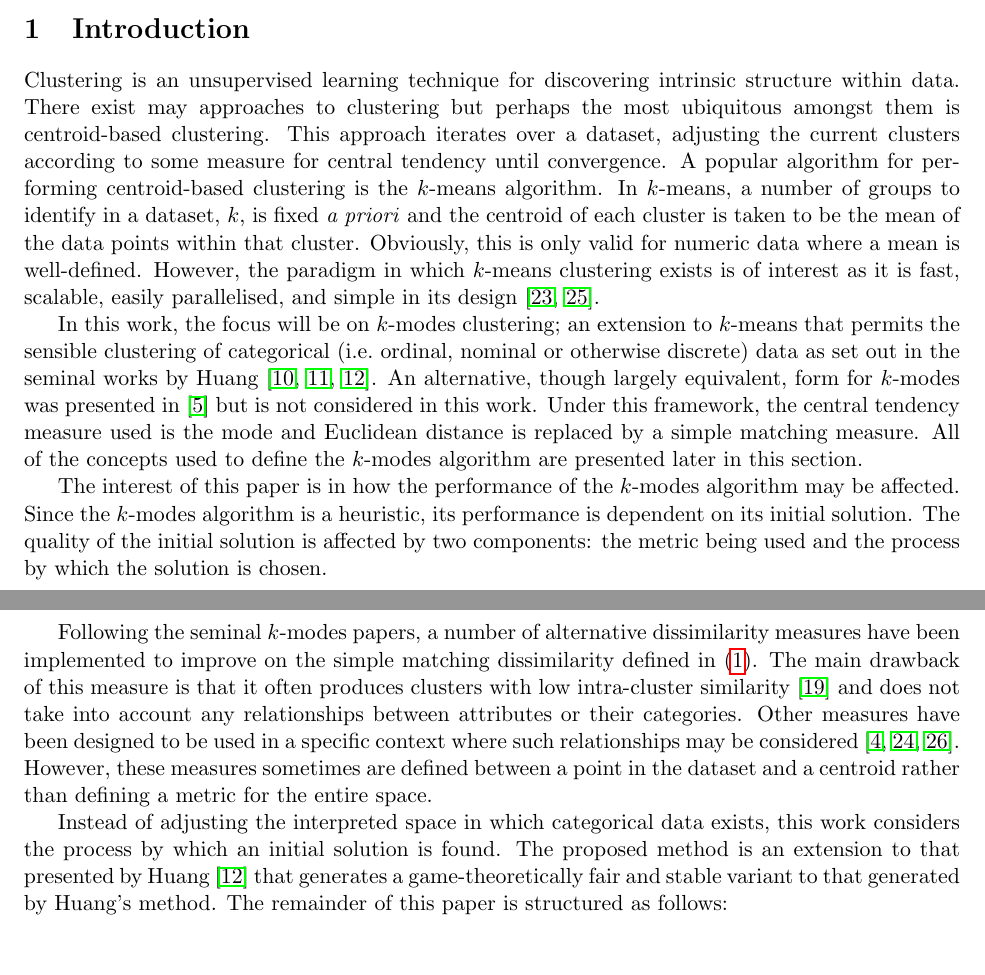
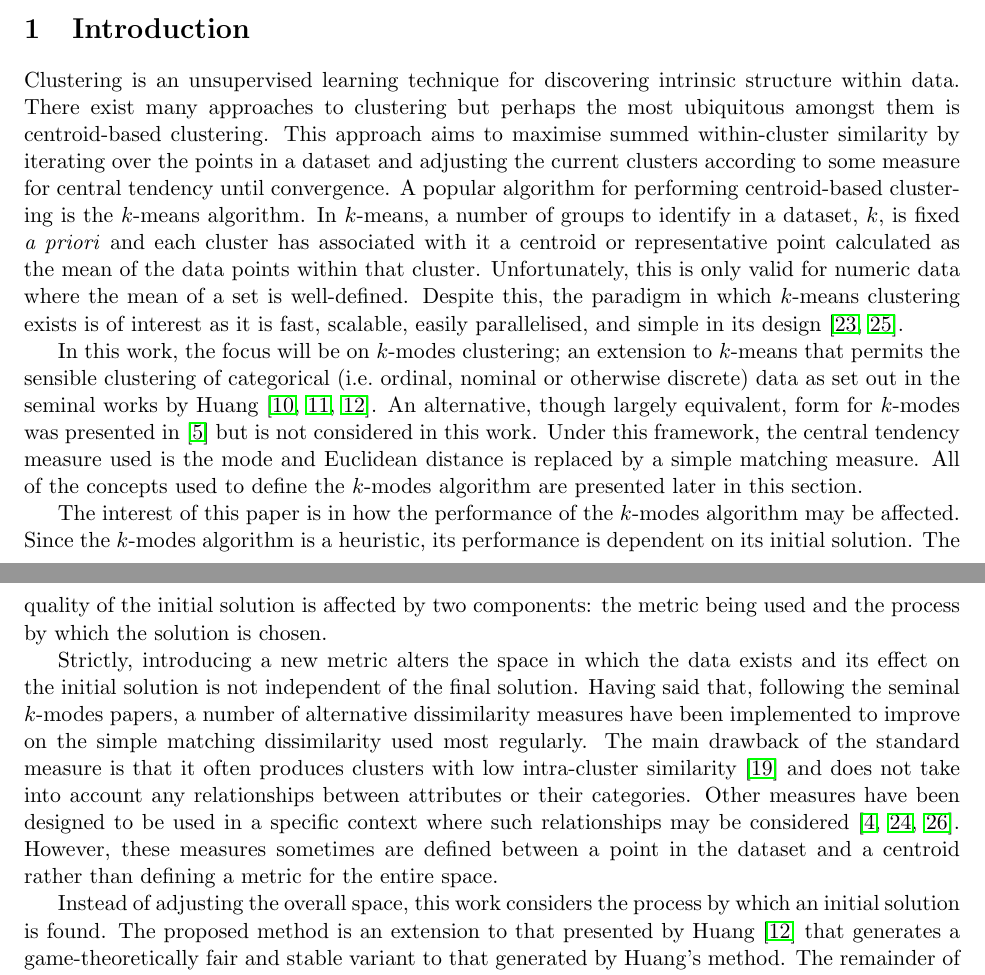
Before and after one commit to daffidwilde/kmodes-init-paper, a LaTeX paper (main.tex, which reads sections/intro.tex): two parts of pages 1 and 2 of 20, joined at a grey line, cut so that both start at the same text. Compiled offline with pdfLaTeX.

Commit message:
Reorganise beginning of introduction.

```diff
--- a/sections/intro.tex
+++ b/sections/intro.tex
@@ -1,17 +1,18 @@
 \section{Introduction}\label{sec:intro}
 
 Clustering is an unsupervised learning technique for discovering intrinsic
-structure within data. There exist may approaches to clustering but perhaps the
-most ubiquitous amongst them is centroid-based clustering. This approach
-iterates over a dataset, adjusting the current clusters according to some
-measure for central tendency until convergence. A popular algorithm for
-performing centroid-based clustering is the \(k\)-means algorithm. In
-\(k\)-means, a number of groups to identify in a dataset, \(k\), is fixed
-\emph{a priori} and the centroid of each cluster is taken to be the mean of the
-data points within that cluster. Obviously, this is only valid for numeric data
-where a mean is well-defined. However, the paradigm in which \(k\)-means
-clustering exists is of interest as it is fast, scalable, easily parallelised,
-and simple in its design~\cite{Wu2009,Zhao2009}.
+structure within data. There exist many approaches to clustering but perhaps the
+most ubiquitous amongst them is centroid-based clustering. This approach aims to
+maximise summed within-cluster similarity by iterating over the points in a
+dataset and adjusting the current clusters according to some measure for central
+tendency until convergence. A popular algorithm for performing centroid-based
+clustering is the \(k\)-means algorithm. In \(k\)-means, a number of groups to
+identify in a dataset, \(k\), is fixed \emph{a priori} and each cluster has
+associated with it a centroid or representative point calculated as the mean of
+the data points within that cluster. Unfortunately, this is only valid for
+numeric data where the mean of a set is well-defined. Despite this, the paradigm
+in which \(k\)-means clustering exists is of interest as it is fast, scalable,
+easily parallelised, and simple in its design~\cite{Wu2009,Zhao2009}.
 
 In this work, the focus will be on \(k\)-modes clustering; an extension to
 \(k\)-means that permits the sensible clustering of categorical (i.e.\ ordinal,
@@ -29,22 +30,24 @@ performance is dependent on its initial solution. The quality of the initial
 solution is affected by two components: the metric being used and the process by
 which the solution is chosen.
 
-Following the seminal \(k\)-modes papers, a number of alternative dissimilarity
-measures have been implemented to improve on the simple matching dissimilarity
-defined in~\eqref{eq:dissim}. The main drawback of this measure is that it often
-produces clusters with low intra-cluster similarity~\cite{Ng2007} and does not
-take into account any relationships between attributes or their categories.
-Other measures have been designed to be used in a specific context where such
-relationships may be considered~\cite{Cao2012,Yu2018,Zhou2016}. However, these
-measures sometimes are defined between a point in the dataset and a centroid
-rather than defining a metric for the entire space.
+Strictly, introducing a new metric alters the space in which the data exists and
+its effect on the initial solution is not independent of the final solution.
+Having said that, following the seminal \(k\)-modes papers, a number of
+alternative dissimilarity measures have been implemented to improve on the
+simple matching dissimilarity used most regularly. The main drawback of the
+standard measure is that it often produces clusters with low intra-cluster
+similarity~\cite{Ng2007} and does not take into account any relationships
+between attributes or their categories. Other measures have been designed to be
+used in a specific context where such relationships may be
+considered~\cite{Cao2012,Yu2018,Zhou2016}. However, these measures sometimes are
+defined between a point in the dataset and a centroid rather than defining a
+metric for the entire space.
 
-Instead of adjusting the interpreted space in which categorical data exists,
-this work considers the process by which an initial solution is found. The
-proposed method is an extension to that presented by Huang~\cite{Huang1998} that
-generates a game-theoretically fair and stable variant to that generated by
-Huang's method. The remainder of this paper is structured as follows:
-
+Instead of adjusting the overall space, this work considers the process by which
+an initial solution is found. The proposed method is an extension to that
+presented by Huang~\cite{Huang1998} that generates a game-theoretically fair and
+stable variant to that generated by Huang's method. The remainder of this paper
+is structured as follows:
 \begin{itemize}
     \item Section~\ref{sec:intro} introduces the \(k\)-modes algorithm and its
         established initialisation methods.
```
Also changed, not shown: main.pdf.
